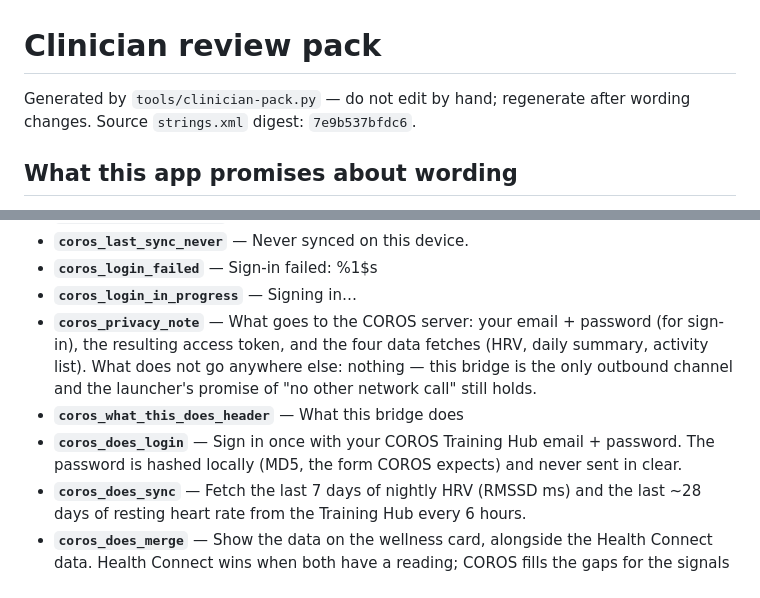
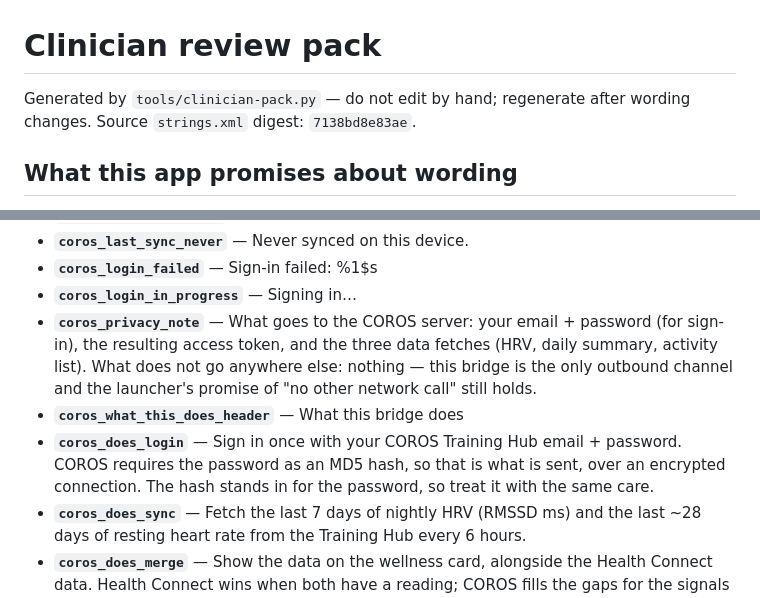
Before and after one commit to sampathmannam/MindAnchor, a Markdown page: docs/CLINICIAN_PACK.md, 2 parts joined by grey strips. GitHub-like rendering.

Commit message:
docs(clinician-pack): regen after COROS string updates

```diff
--- a/docs/CLINICIAN_PACK.md
+++ b/docs/CLINICIAN_PACK.md
@@ -1,6 +1,6 @@
 # Clinician review pack
 
-Generated by `tools/clinician-pack.py` — do not edit by hand; regenerate after wording changes. Source `strings.xml` digest: `7e9b537bfdc6`.
+Generated by `tools/clinician-pack.py` — do not edit by hand; regenerate after wording changes. Source `strings.xml` digest: `7138bd8e83ae`.
 
 ## What this app promises about wording
 
@@ -468,9 +468,9 @@ Mechanics and settings. Lower stakes, still worth a pass for anything that overp
 - **`coros_last_sync_never`** — Never synced on this device.
 - **`coros_login_failed`** — Sign-in failed: %1$s
 - **`coros_login_in_progress`** — Signing in…
-- **`coros_privacy_note`** — What goes to the COROS server: your email + password (for sign-in), the resulting access token, and the four data fetches (HRV, daily summary, activity list). What does not go anywhere else: nothing — this bridge is the only outbound channel and the launcher's promise of "no other network call" still holds.
+- **`coros_privacy_note`** — What goes to the COROS server: your email + password (for sign-in), the resulting access token, and the three data fetches (HRV, daily summary, activity list). What does not go anywhere else: nothing — this bridge is the only outbound channel and the launcher's promise of "no other network call" still holds.
 - **`coros_what_this_does_header`** — What this bridge does
-- **`coros_does_login`** — Sign in once with your COROS Training Hub email + password. The password is hashed locally (MD5, the form COROS expects) and never sent in clear.
+- **`coros_does_login`** — Sign in once with your COROS Training Hub email + password. COROS requires the password as an MD5 hash, so that is what is sent, over an encrypted connection. The hash stands in for the password, so treat it with the same care.
 - **`coros_does_sync`** — Fetch the last 7 days of nightly HRV (RMSSD ms) and the last ~28 days of resting heart rate from the Training Hub every 6 hours.
 - **`coros_does_merge`** — Show the data on the wellness card, alongside the Health Connect data. Health Connect wins when both have a reading; COROS fills the gaps for the signals the watch does not release.
 - **`coros_does_not_store`** — No analytics, no crash reports, no telemetry. The encrypted credential blob is the only thing on disk.
```
